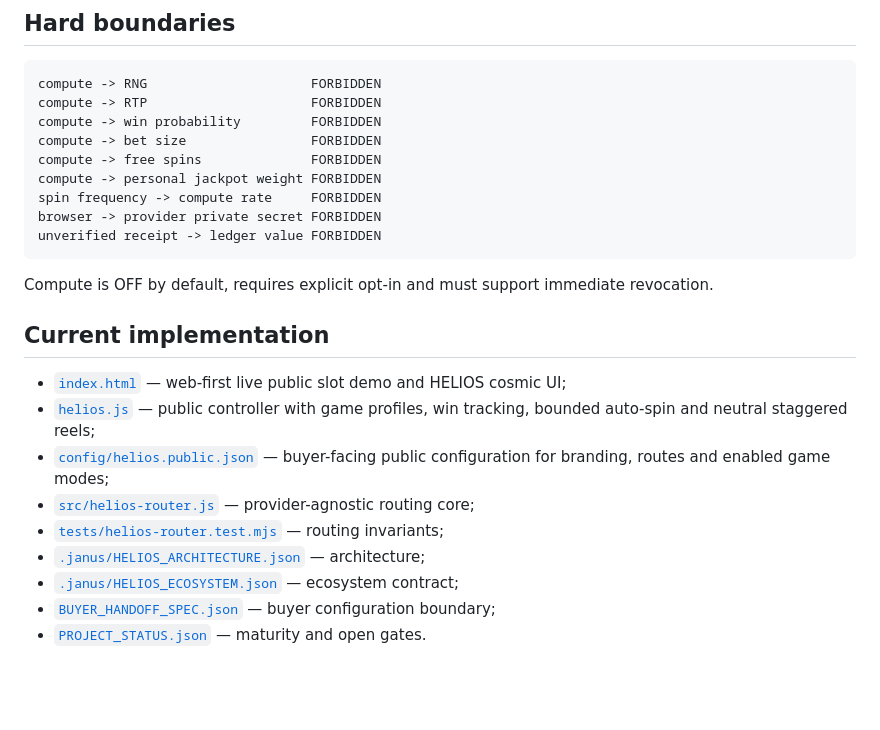
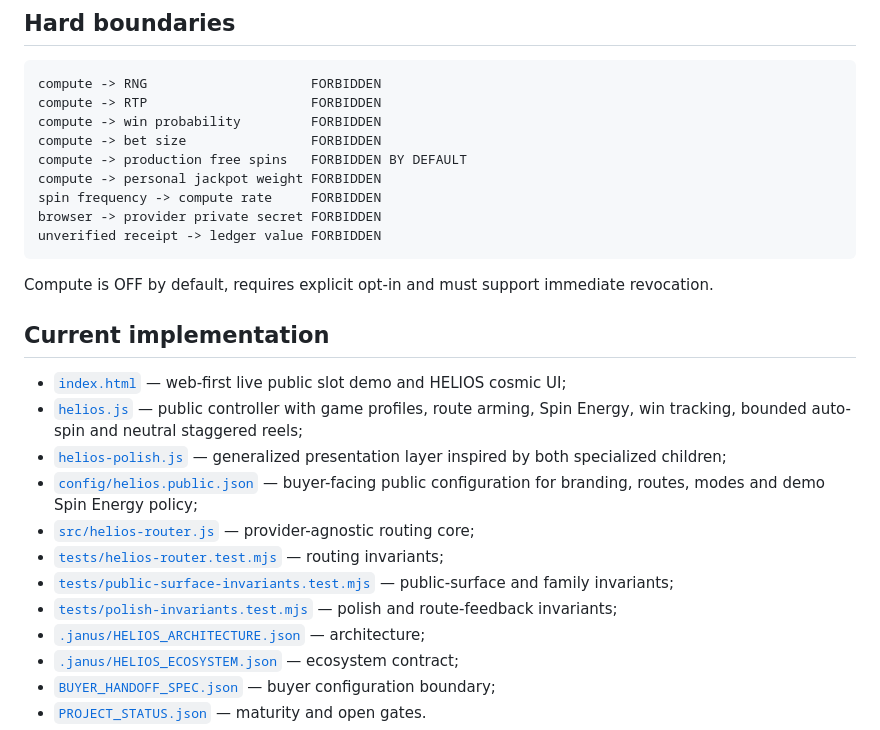
Before and after one commit to Hawkar-usls/Janus-HELIOS, a Markdown page: README.md, the part around one of its changes. GitHub-like rendering; blank space fills up the shorter version.

```diff
--- a/README.md
+++ b/README.md
@@ -135,7 +179,7 @@ compute -> RNG                     FORBIDDEN
 compute -> RTP                     FORBIDDEN
 compute -> win probability         FORBIDDEN
 compute -> bet size                FORBIDDEN
-compute -> free spins              FORBIDDEN
+compute -> production free spins   FORBIDDEN BY DEFAULT
 compute -> personal jackpot weight FORBIDDEN
 spin frequency -> compute rate     FORBIDDEN
 browser -> provider private secret FORBIDDEN
@@ -147,10 +191,13 @@ Compute is OFF by default, requires explicit opt-in and must support immediate r
 ## Current implementation
 
 - [`index.html`](index.html) — web-first live public slot demo and HELIOS cosmic UI;
-- [`helios.js`](helios.js) — public controller with game profiles, win tracking, bounded auto-spin and neutral staggered reels;
-- [`config/helios.public.json`](config/helios.public.json) — buyer-facing public configuration for branding, routes and enabled game modes;
+- [`helios.js`](helios.js) — public controller with game profiles, route arming, Spin Energy, win tracking, bounded auto-spin and neutral staggered reels;
+- [`helios-polish.js`](helios-polish.js) — generalized presentation layer inspired by both specialized children;
+- [`config/helios.public.json`](config/helios.public.json) — buyer-facing public configuration for branding, routes, modes and demo Spin Energy policy;
 - [`src/helios-router.js`](src/helios-router.js) — provider-agnostic routing core;
 - [`tests/helios-router.test.mjs`](tests/helios-router.test.mjs) — routing invariants;
+- [`tests/public-surface-invariants.test.mjs`](tests/public-surface-invariants.test.mjs) — public-surface and family invariants;
+- [`tests/polish-invariants.test.mjs`](tests/polish-invariants.test.mjs) — polish and route-feedback invariants;
 - [`.janus/HELIOS_ARCHITECTURE.json`](.janus/HELIOS_ARCHITECTURE.json) — architecture;
 - [`.janus/HELIOS_ECOSYSTEM.json`](.janus/HELIOS_ECOSYSTEM.json) — ecosystem contract;
 - [`BUYER_HANDOFF_SPEC.json`](BUYER_HANDOFF_SPEC.json) — buyer configuration boundary;
```
Also changed, not shown: other parts of README.md (+44 -0 lines).
